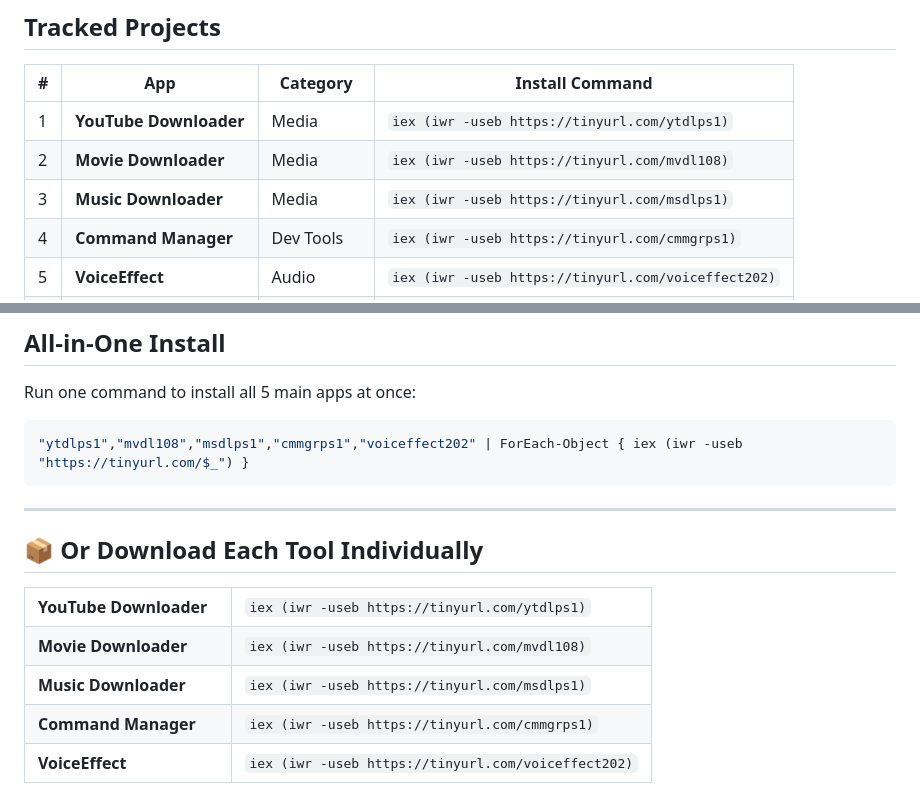
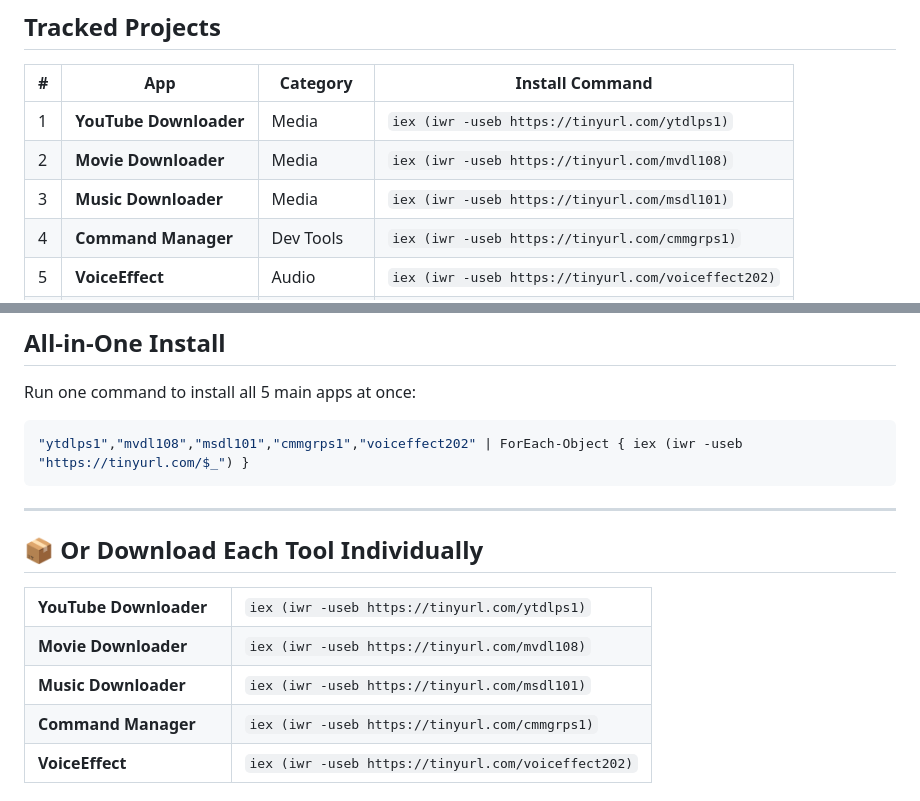
Before and after one commit to eaeoz/5_Free_Apps_Bundle, a Markdown page: README.md, 2 parts joined by grey strips. GitHub-like rendering.

Commit message:
fix: update install command for Music Downloader in README

````diff
--- a/README.md
+++ b/README.md
@@ -25,7 +25,7 @@
 |---|-----|----------|-----------------|
 | 1 | **YouTube Downloader** | Media | `iex (iwr -useb https://tinyurl.com/ytdlps1)` |
 | 2 | **Movie Downloader** | Media | `iex (iwr -useb https://tinyurl.com/mvdl108)` |
-| 3 | **Music Downloader** | Media | `iex (iwr -useb https://tinyurl.com/msdlps1)` |
+| 3 | **Music Downloader** | Media | `iex (iwr -useb https://tinyurl.com/msdl101)` |
 | 4 | **Command Manager** | Dev Tools | `iex (iwr -useb https://tinyurl.com/cmmgrps1)` |
 | 5 | **VoiceEffect** | Audio | `iex (iwr -useb https://tinyurl.com/voiceffect202)` |
 | 6 | **Sondakika** | News | `iex (iwr -useb https://tinyurl.com/sndkkps1)` |
@@ -42,7 +42,7 @@ Each release ships two `.exe` variants — **Setup** (installer) and **Portable*
 Run one command to install all 5 main apps at once:
 
 ```powershell
-"ytdlps1","mvdl108","msdlps1","cmmgrps1","voiceffect202" | ForEach-Object { iex (iwr -useb "https://tinyurl.com/$_") }
+"ytdlps1","mvdl108","msdl101","cmmgrps1","voiceffect202" | ForEach-Object { iex (iwr -useb "https://tinyurl.com/$_") }
 ```
 
 ---
@@ -65,7 +65,7 @@ Run one command to install all 5 main apps at once:
   <tr>
     <td width="180"><b>Music Downloader</b></td>
     <td>
-      <code>iex (iwr -useb https://tinyurl.com/msdlps1)</code>
+      <code>iex (iwr -useb https://tinyurl.com/msdl101)</code>
     </td>
   </tr>
   <tr>
````
